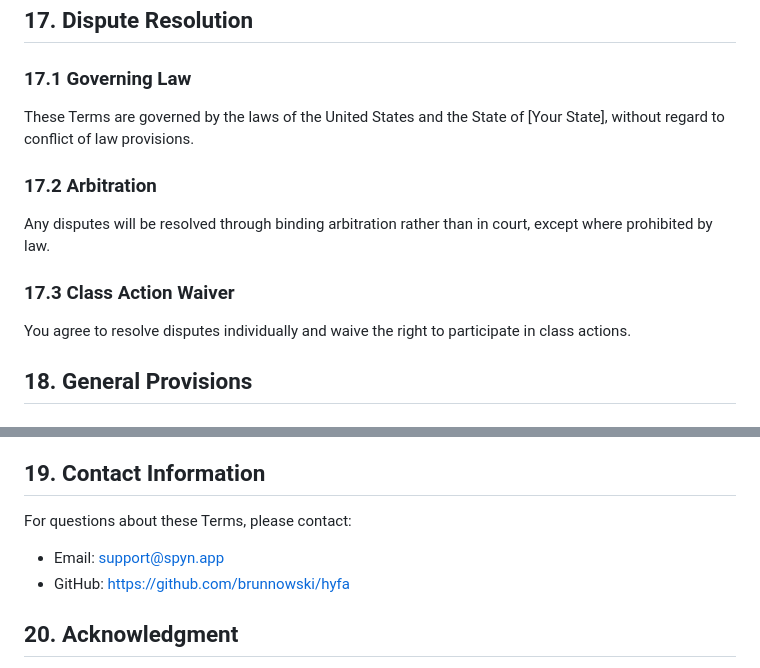
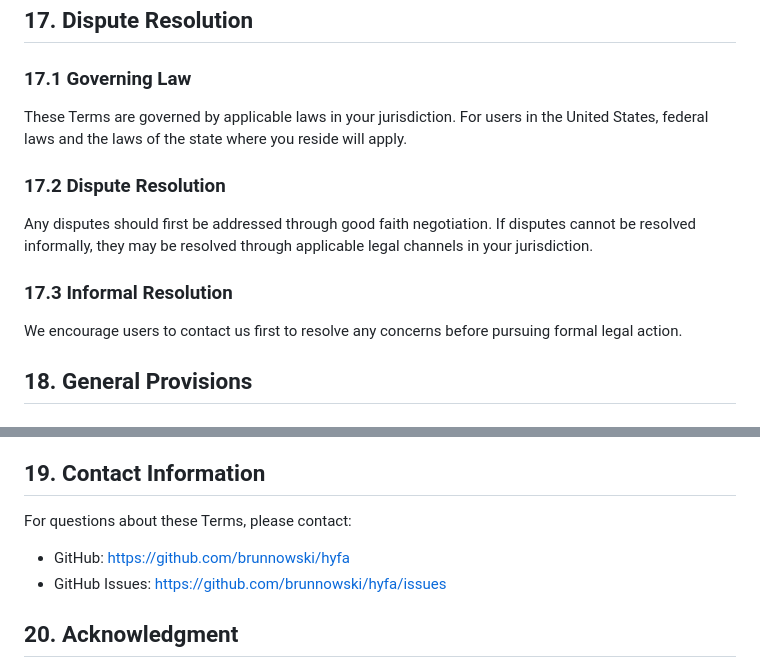
Before and after one commit to brunnowski/spyn, a Markdown page: TERMS_OF_SERVICE.md, 2 parts joined by grey strips. Drawn GitHub-style.

```diff
--- a/TERMS_OF_SERVICE.md
+++ b/TERMS_OF_SERVICE.md
@@ -181,13 +181,13 @@ We reserve the right to:
 ## 17. Dispute Resolution
 
 ### 17.1 Governing Law
-These Terms are governed by the laws of the United States and the State of [Your State], without regard to conflict of law provisions.
+These Terms are governed by applicable laws in your jurisdiction. For users in the United States, federal laws and the laws of the state where you reside will apply.
 
-### 17.2 Arbitration
-Any disputes will be resolved through binding arbitration rather than in court, except where prohibited by law.
+### 17.2 Dispute Resolution
+Any disputes should first be addressed through good faith negotiation. If disputes cannot be resolved informally, they may be resolved through applicable legal channels in your jurisdiction.
 
-### 17.3 Class Action Waiver
-You agree to resolve disputes individually and waive the right to participate in class actions.
+### 17.3 Informal Resolution
+We encourage users to contact us first to resolve any concerns before pursuing formal legal action.
 
 ## 18. General Provisions
 
@@ -209,8 +209,8 @@ We are not liable for delays or failures due to circumstances beyond our reasona
 ## 19. Contact Information
 
 For questions about these Terms, please contact:
-- Email: support@spyn.app
 - GitHub: https://github.com/brunnowski/hyfa
+- GitHub Issues: https://github.com/brunnowski/hyfa/issues
 
 ## 20. Acknowledgment
 
```
Also changed, not shown: README.md (+16 -13 lines).
